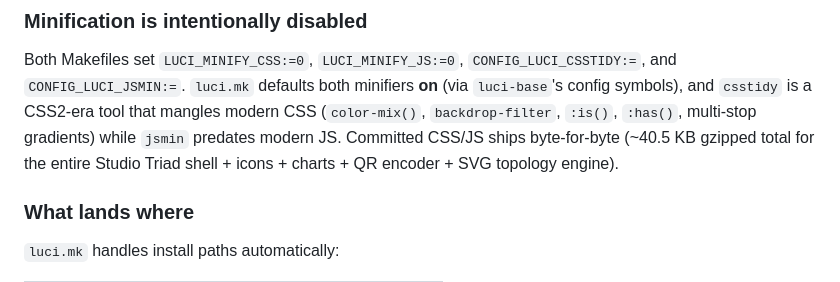
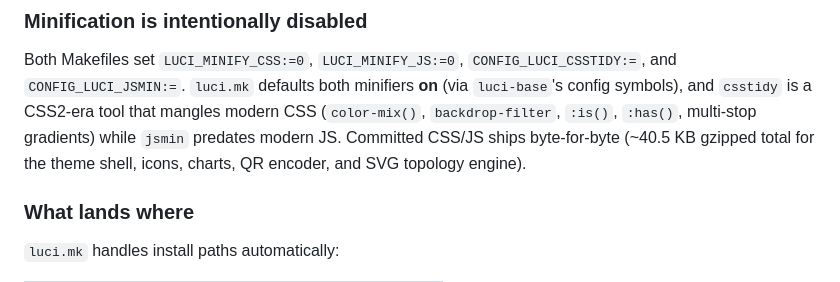
Before and after one commit to Gabanaut/wundr, a Markdown page: docs/PACKAGING.md, the part around the change. GitHub-like rendering.

```diff
--- a/docs/PACKAGING.md
+++ b/docs/PACKAGING.md
@@ -73,8 +73,8 @@ Both Makefiles set `LUCI_MINIFY_CSS:=0`, `LUCI_MINIFY_JS:=0`,
 minifiers **on** (via `luci-base`'s config symbols), and `csstidy` is a
 CSS2-era tool that mangles modern CSS (`color-mix()`, `backdrop-filter`,
 `:is()`, `:has()`, multi-stop gradients) while `jsmin` predates modern JS.
-Committed CSS/JS ships byte-for-byte (~40.5 KB gzipped total for the entire
-Studio Triad shell + icons + charts + QR encoder + SVG topology engine).
+Committed CSS/JS ships byte-for-byte (~40.5 KB gzipped total for the theme
+shell, icons, charts, QR encoder, and SVG topology engine).
 
 ### What lands where
 
```
Also changed, not shown: README.md (+33 -31 lines), docs/screenshots/network-map.png, docs/screenshots/nordic-dark-dashboard.png, 9 other files.
